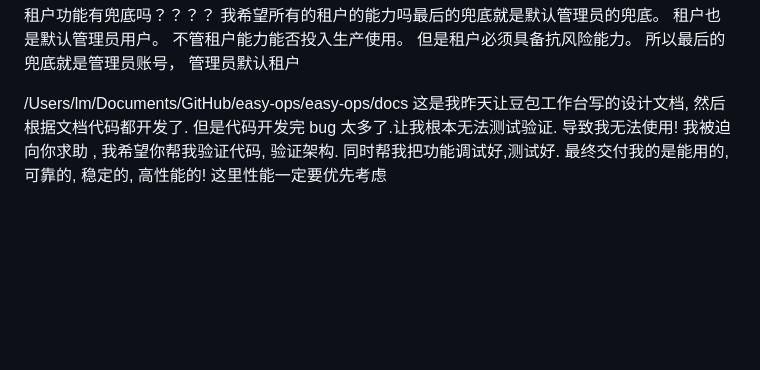
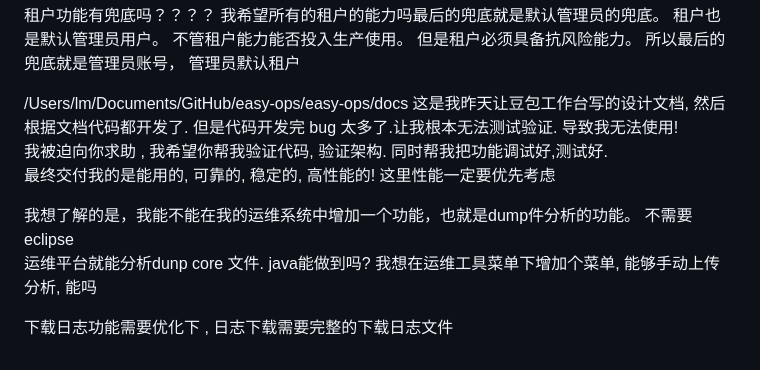
Before and after one commit to lm2024/easy-ops, a Markdown page: docs/提示词.md, the part around the change. GitHub-like rendering; blank space fills up the shorter version.

Commit message:
docs: 更新提示词文档，添加 dump 分析功能需求
新增内容：
1. dump 文件分析功能需求
2. 支持 .hprof 和 .core 两种格式
3. 运维平台内置分析功能，不需要外部工具
4. 日志下载功能优化需求

Co-Authored-By: Claude Opus 5 (1M context) <noreply@anthropic.com>

```diff
--- a/docs/提示词.md
+++ b/docs/提示词.md
@@ -742,4 +742,17 @@ Nginx 流量监控
 
 
 
-/Users/lm/Documents/GitHub/easy-ops/easy-ops/docs     这是我昨天让豆包工作台写的设计文档, 然后根据文档代码都开发了. 但是代码开发完 bug 太多了.让我根本无法测试验证.   导致我无法使用!  我被迫向你求助 ,   我希望你帮我验证代码, 验证架构.  同时帮我把功能调试好,测试好.  最终交付我的是能用的, 可靠的, 稳定的, 高性能的!   这里性能一定要优先考虑
+/Users/lm/Documents/GitHub/easy-ops/easy-ops/docs     这是我昨天让豆包工作台写的设计文档,
+然后根据文档代码都开发了. 但是代码开发完 bug 太多了.让我根本无法测试验证.   导致我无法使用!
+我被迫向你求助 ,   我希望你帮我验证代码, 验证架构.  同时帮我把功能调试好,测试好.
+最终交付我的是能用的, 可靠的, 稳定的, 高性能的!   这里性能一定要优先考虑
+
+
+
+
+我想了解的是，我能不能在我的运维系统中增加一个功能，也就是dump件分析的功能。   不需要eclipse
+运维平台就能分析dunp  core 文件.     java能做到吗?    我想在运维工具菜单下增加个菜单,  能够手动上传分析,   能吗
+
+
+
+下载日志功能需要优化下 , 日志下载需要完整的下载日志文件
```
